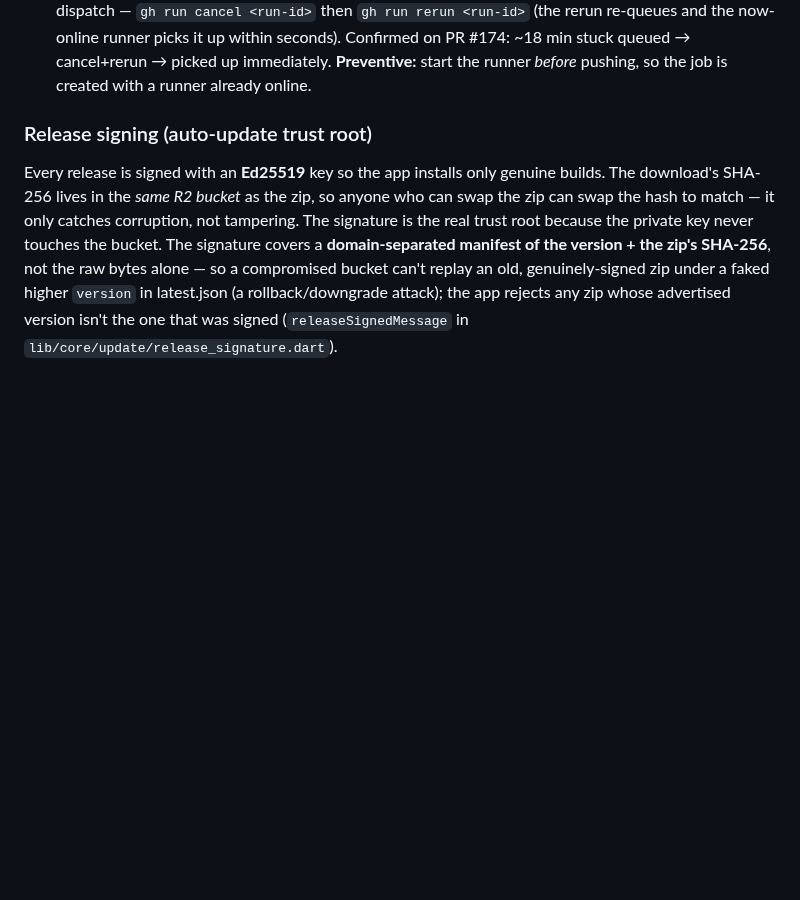
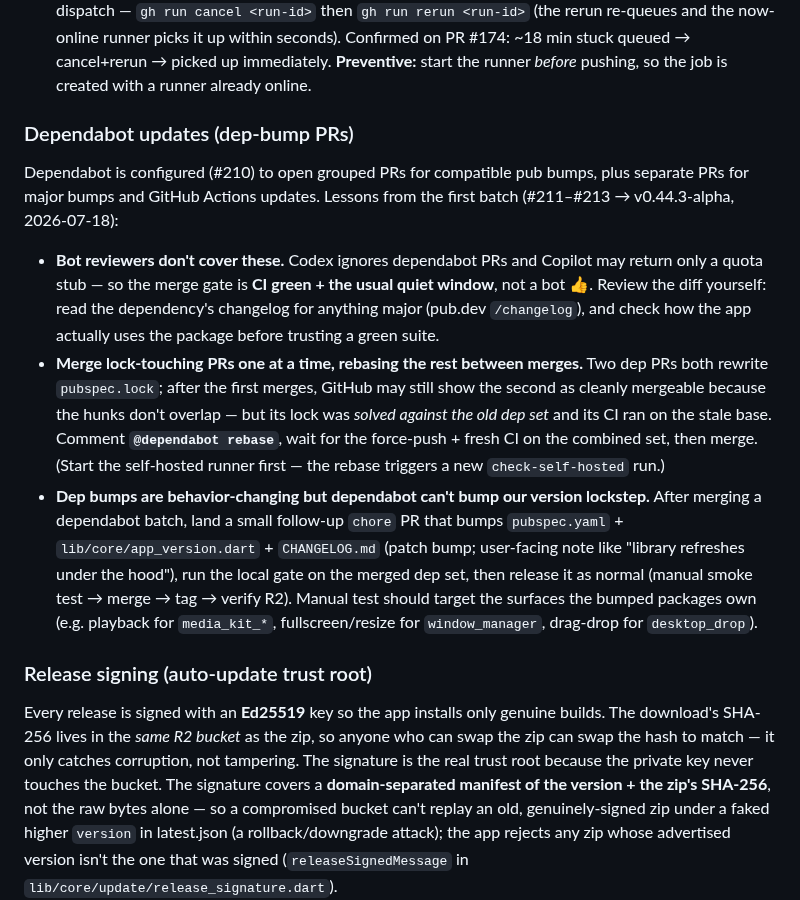
Before and after one commit to PeterShanxin/MeowWatch, a Markdown page: docs/AGENT_GUIDE.md, the part around the change. Rendered like a GitHub page; blank space fills up the shorter version.

Commit message:
docs: record dependabot dep-bump PR flow in agent guide

```diff
--- a/docs/AGENT_GUIDE.md
+++ b/docs/AGENT_GUIDE.md
@@ -100,6 +100,14 @@ Installed at `C:\actions-runner`, registered to this repo with the **`self-hoste
 - **Throttled/flaky network corrupts the media_kit archive downloads on tag builds.** The Windows build's CMake step (`media_kit_libs_windows_video`) downloads `ANGLE.7z` (~5 MB) and `mpv-dev-*.7z` (~9 MB) into `_work\MeowWatch\MeowWatch\build\windows\x64\`; on a throttled connection they arrive truncated → `Integrity check failed … Unable to generate build files`, or the download crawls until the job's 45-min timeout cancels it. Deleting the corrupt file and rerunning just re-downloads another corrupt copy, and pre-seeding good archives before the rerun doesn't survive — checkout's clean wipes `build/`. **What works (v0.40.0-alpha):** build the same commit locally first (its `build\windows\x64\*.7z` are verified-good), then run a small detached watcher loop that re-copies those archives into the runner's build dir every ~2 s for the duration of the rerun — it re-plants them right after checkout wipes the dir, CMake's hash check finds valid files, and the downloads are skipped entirely. Two consecutive integrity failures on *different* archives is the tell for network corruption rather than a stale cache.
 - **GitHub can silently miss a push's PR-synchronize event.** The branch tip updates on the remote but the PR keeps pointing at the old head — no new CI run, no fresh bot review, and a later merge would ship the stale commit. Detect: `gh api repos/<o>/<r>/pulls/<n> --jq .head.sha` vs `git ls-remote origin <branch>` disagree minutes after the push (a healthy PR updates within seconds — observed on PR #209, 2026-07-17, stuck >15 min). Fix: push an **empty commit** (`git commit --allow-empty -m "chore: nudge PR synchronize"`) — the next push event re-syncs the PR. An amend + force-push also works but rewrites history for no benefit.
 - **Job created while the runner was offline can stay queued even after it comes online.** If a run is created (PR push or tag) while the runner is **offline**, then you start the runner, GitHub often does **not** re-dispatch the already-queued `check-self-hosted` / `build-windows-x64` job to it — the job sits `queued` indefinitely even though `gh api repos/PeterShanxin/MeowWatch/actions/runners` shows the runner `status: online, busy: false` with matching `[self-hosted, windows]` labels. **Fix:** force a fresh dispatch — `gh run cancel <run-id>` then `gh run rerun <run-id>` (the rerun re-queues and the now-online runner picks it up within seconds). Confirmed on PR #174: ~18 min stuck queued → cancel+rerun → picked up immediately. **Preventive:** start the runner *before* pushing, so the job is created with a runner already online.
+
+### Dependabot updates (dep-bump PRs)
+
+Dependabot is configured (#210) to open grouped PRs for compatible pub bumps, plus separate PRs for major bumps and GitHub Actions updates. Lessons from the first batch (#211–#213 → v0.44.3-alpha, 2026-07-18):
+
+- **Bot reviewers don't cover these.** Codex ignores dependabot PRs and Copilot may return only a quota stub — so the merge gate is **CI green + the usual quiet window**, not a bot 👍. Review the diff yourself: read the dependency's changelog for anything major (pub.dev `/changelog`), and check how the app actually uses the package before trusting a green suite.
+- **Merge lock-touching PRs one at a time, rebasing the rest between merges.** Two dep PRs both rewrite `pubspec.lock`; after the first merges, GitHub may still show the second as cleanly mergeable because the hunks don't overlap — but its lock was *solved against the old dep set* and its CI ran on the stale base. Comment **`@dependabot rebase`**, wait for the force-push + fresh CI on the combined set, then merge. (Start the self-hosted runner first — the rebase triggers a new `check-self-hosted` run.)
+- **Dep bumps are behavior-changing but dependabot can't bump our version lockstep.** After merging a dependabot batch, land a small follow-up `chore` PR that bumps `pubspec.yaml` + `lib/core/app_version.dart` + `CHANGELOG.md` (patch bump; user-facing note like "library refreshes under the hood"), run the local gate on the merged dep set, then release it as normal (manual smoke test → merge → tag → verify R2). Manual test should target the surfaces the bumped packages own (e.g. playback for `media_kit_*`, fullscreen/resize for `window_manager`, drag-drop for `desktop_drop`).
 
 ### Release signing (auto-update trust root)
 
```
